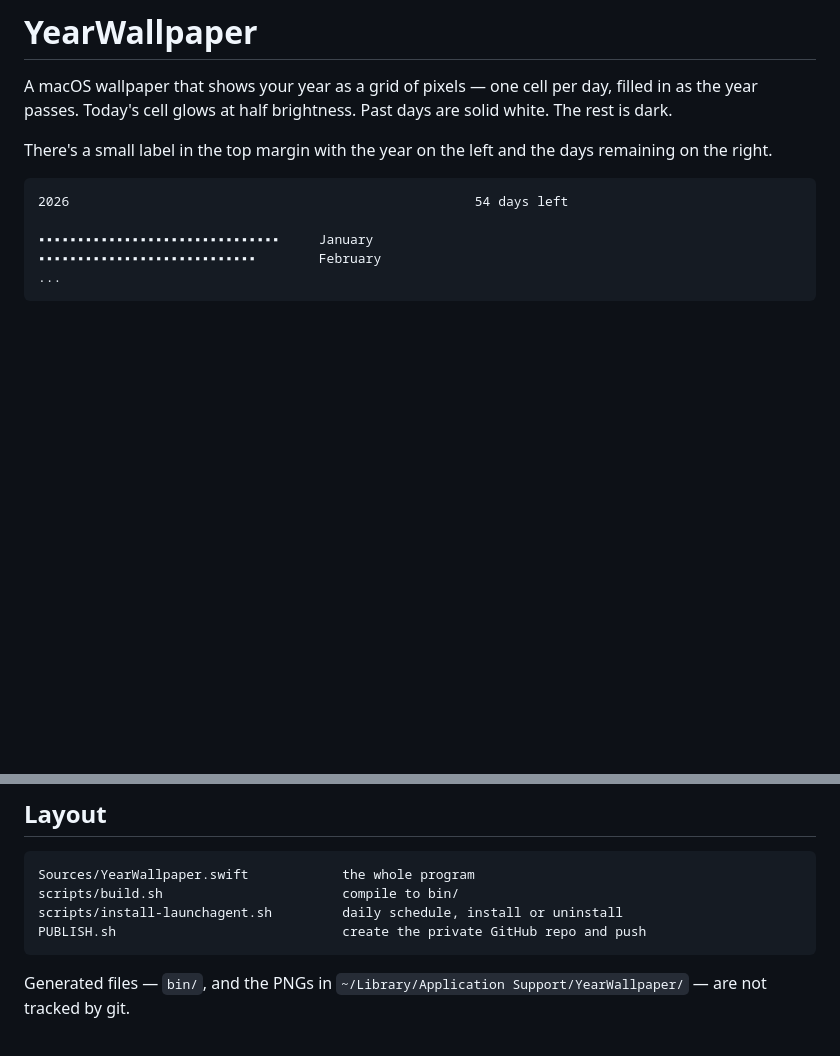
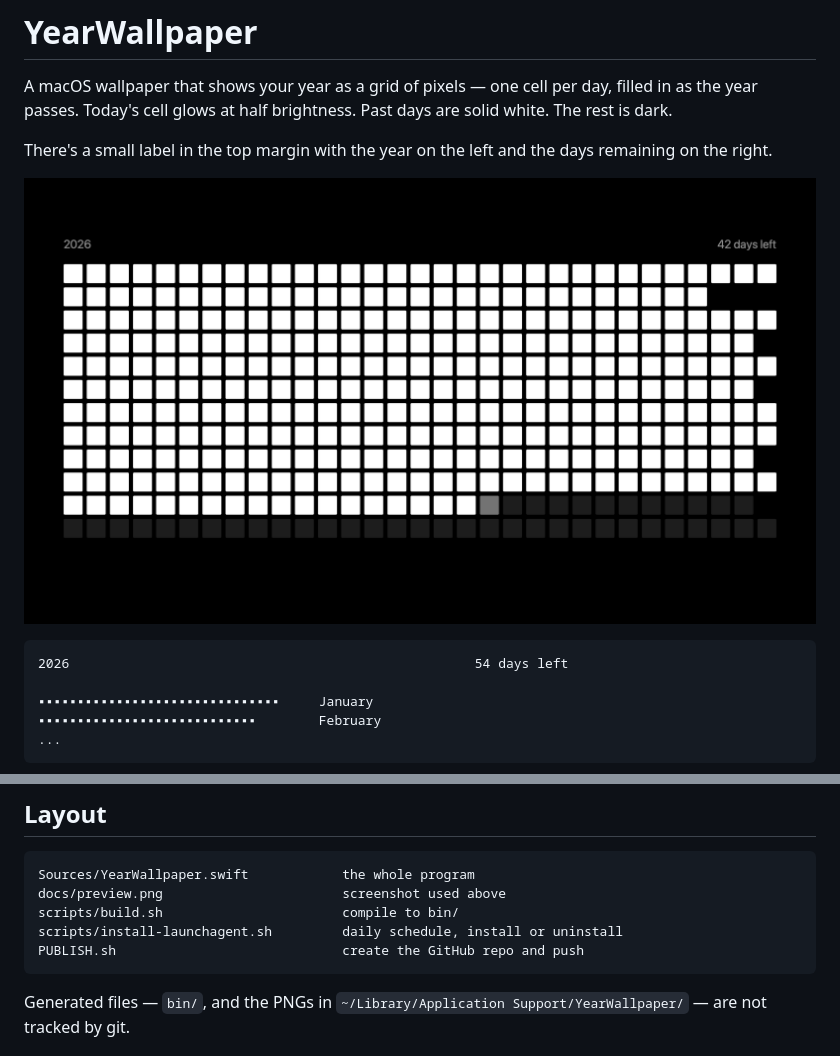
Before and after one commit to shivampwm2020/year-wallpaper, a Markdown page: README.md, 2 parts joined by grey strips. GitHub-like rendering; pictures changed too: docs/preview.png (added); blank space fills up the shorter version.

Commit message:
Add preview screenshot to README
Adds docs/preview.png (a 2560x1440 render of the 2026 grid) and shows it near the top of the README. Adjusts .gitignore so the screenshot is tracked despite the blanket *.png rule, and updates the Layout listing.

Co-Authored-By: Claude Opus 5.5 <noreply@anthropic.com>

````diff
--- a/README.md
+++ b/README.md
@@ -3,6 +3,8 @@
 A macOS wallpaper that shows your year as a grid of pixels — one cell per day, filled in as the year passes. Today's cell glows at half brightness. Past days are solid white. The rest is dark.
 
 There's a small label in the top margin with the year on the left and the days remaining on the right.
+
+![YearWallpaper — the 2026 grid, filled through November](docs/preview.png)
 
 ```
 2026                                                    54 days left
@@ -96,9 +98,10 @@ The label font size is derived from the cell size (`cell * 0.62`), so the text s
 
 ```
 Sources/YearWallpaper.swift            the whole program
+docs/preview.png                       screenshot used above
 scripts/build.sh                       compile to bin/
 scripts/install-launchagent.sh         daily schedule, install or uninstall
-PUBLISH.sh                             create the private GitHub repo and push
+PUBLISH.sh                             create the GitHub repo and push
 ```
 
 Generated files — `bin/`, and the PNGs in `~/Library/Application Support/YearWallpaper/` — are not tracked by git.
````
Also changed, not shown: 1 other file.
